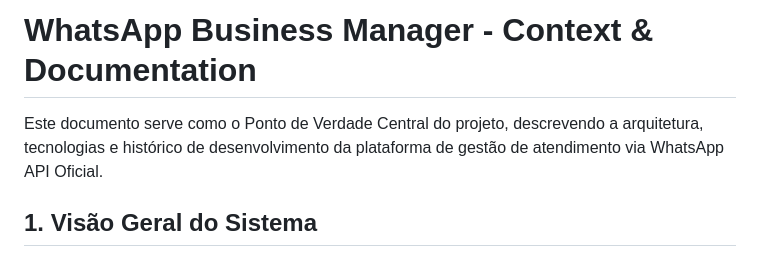
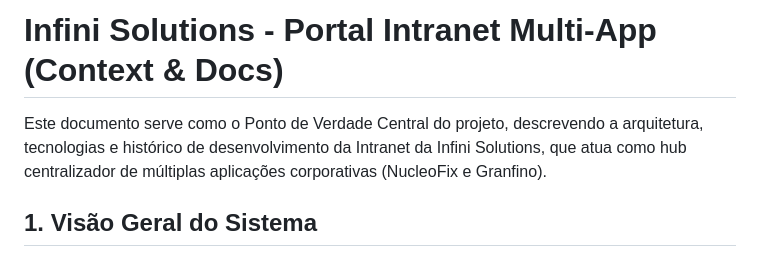
Before and after one commit to hectorhansen/infinisolutions.cloud, a Markdown page: context.md, the part around one of its changes. GitHub-like rendering.

```diff
--- a/context.md
+++ b/context.md
@@ -1,6 +1,6 @@
-# WhatsApp Business Manager - Context & Documentation
+# Infini Solutions - Portal Intranet Multi-App (Context & Docs)
 
-Este documento serve como o Ponto de Verdade Central do projeto, descrevendo a arquitetura, tecnologias e histórico de desenvolvimento da plataforma de gestão de atendimento via WhatsApp API Oficial.
+Este documento serve como o Ponto de Verdade Central do projeto, descrevendo a arquitetura, tecnologias e histórico de desenvolvimento da Intranet da Infini Solutions, que atua como hub centralizador de múltiplas aplicações corporativas (NucleoFix e Granfino).
 
 ## 1. Visão Geral do Sistema
 O sistema é um hub centralizador de mensagens do WhatsApp Cloud API. Ele permite que múltiplos operadores (atendentes) façam login via interface web e respondam a contatos em tempo real. A plataforma recebe nativamente os webhooks da Meta, salva no banco e direciona as conversas para operadores disponíveis.
```
Also changed, not shown: other parts of context.md (+23 -1 lines), granfino/Granfino_Documentacao_Tecnica.md (added, +464 -0 lines).
